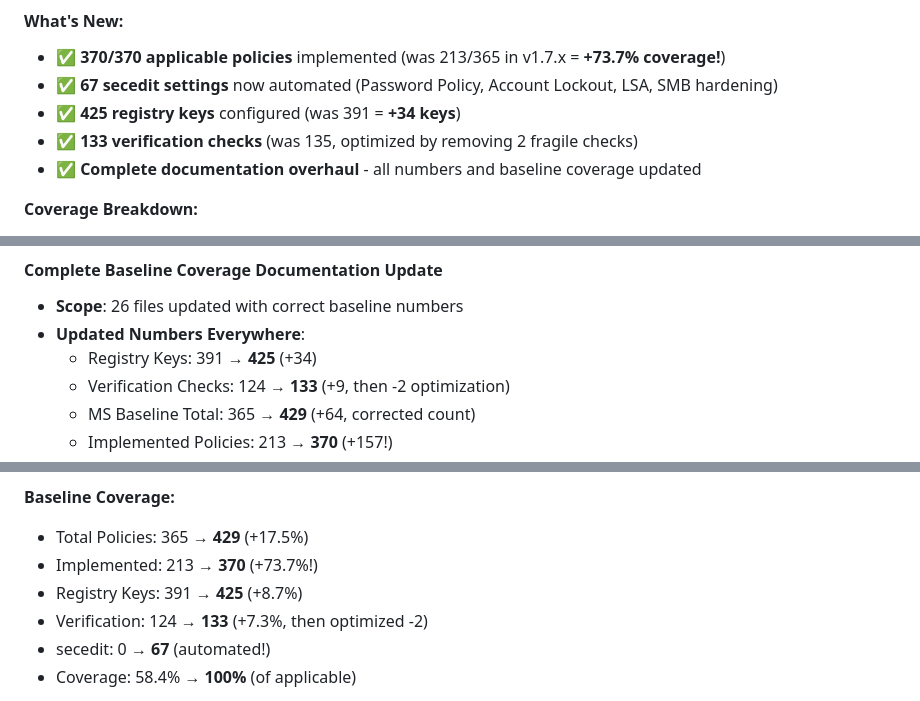
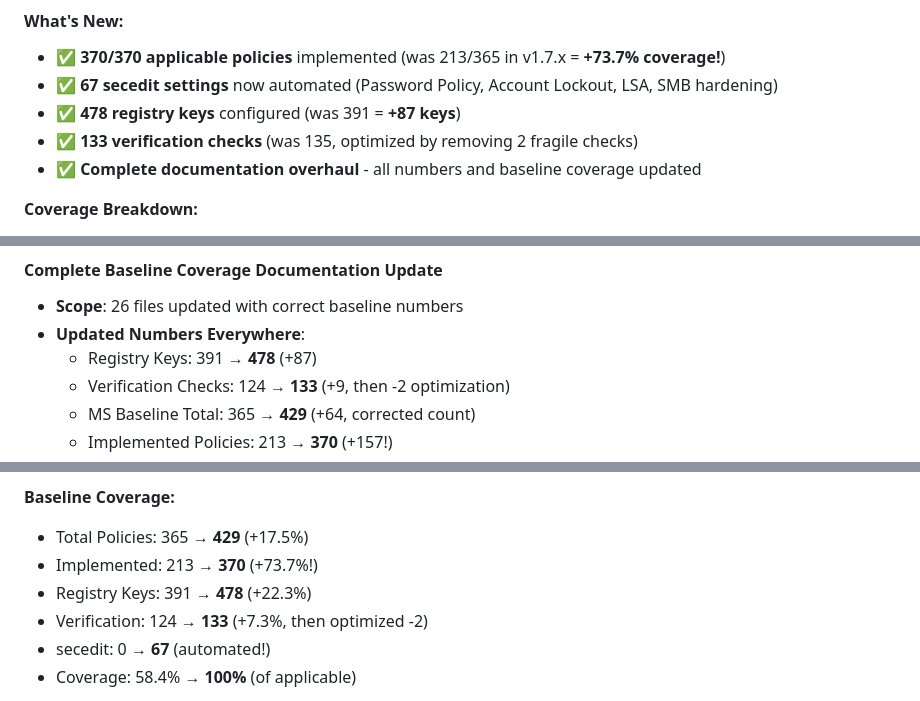
Before and after one commit to NexusOne23/noid-privacy, a Markdown page: CHANGELOG.md, 3 parts joined by grey strips. GitHub-like rendering.

```diff
--- a/CHANGELOG.md
+++ b/CHANGELOG.md
@@ -92,7 +92,7 @@ All errors were introduced during "quick-win" optimization phase where multiple
 #### **What's New:**
 - ✅ **370/370 applicable policies** implemented (was 213/365 in v1.7.x = **+73.7% coverage!**)
 - ✅ **67 secedit settings** now automated (Password Policy, Account Lockout, LSA, SMB hardening)
-- ✅ **425 registry keys** configured (was 391 = **+34 keys**)
+- ✅ **478 registry keys** configured (was 391 = **+87 keys**)
 - ✅ **133 verification checks** (was 135, optimized by removing 2 fragile checks)
 - ✅ **Complete documentation overhaul** - all numbers and baseline coverage updated
 
@@ -132,7 +132,7 @@ All errors were introduced during "quick-win" optimization phase where multiple
 #### **Complete Baseline Coverage Documentation Update**
 - **Scope**: 26 files updated with correct baseline numbers
 - **Updated Numbers Everywhere**:
-  - Registry Keys: 391 → **425** (+34)
+  - Registry Keys: 391 → **478** (+87)
   - Verification Checks: 124 → **133** (+9, then -2 optimization)
   - MS Baseline Total: 365 → **429** (+64, corrected count)
   - Implemented Policies: 213 → **370** (+157!)
@@ -234,7 +234,7 @@ All errors were introduced during "quick-win" optimization phase where multiple
 **Baseline Coverage:**
 - Total Policies: 365 → **429** (+17.5%)
 - Implemented: 213 → **370** (+73.7%!)
-- Registry Keys: 391 → **425** (+8.7%)
+- Registry Keys: 391 → **478** (+22.3%)
 - Verification: 124 → **133** (+7.3%, then optimized -2)
 - secedit: 0 → **67** (automated!)
 - Coverage: 58.4% → **100%** (of applicable)
```
Also changed, not shown: README.md (+9 -8 lines), SECURITY_MAPPING.md (+3 -1 lines).
